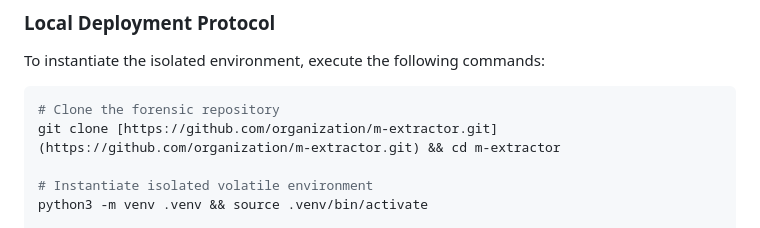
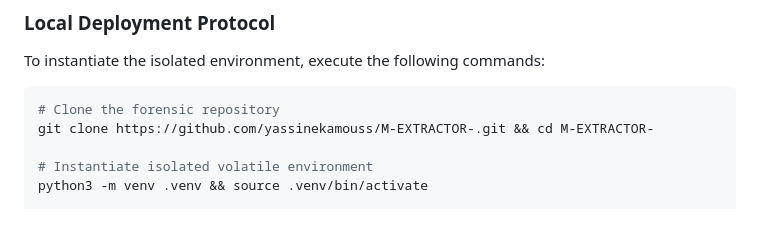
Before and after one commit to yassinekamouss/M-EXTRACTOR-, a Markdown page: README.md, the part around the change. Rendered like a GitHub page.

````diff
--- a/README.md
+++ b/README.md
@@ -62,7 +62,7 @@ To instantiate the isolated environment, execute the following commands:
 
 ```bash
 # Clone the forensic repository
-git clone [https://github.com/organization/m-extractor.git](https://github.com/organization/m-extractor.git) && cd m-extractor
+git clone https://github.com/yassinekamouss/M-EXTRACTOR-.git && cd M-EXTRACTOR-
 
 # Instantiate isolated volatile environment
 python3 -m venv .venv && source .venv/bin/activate
````
